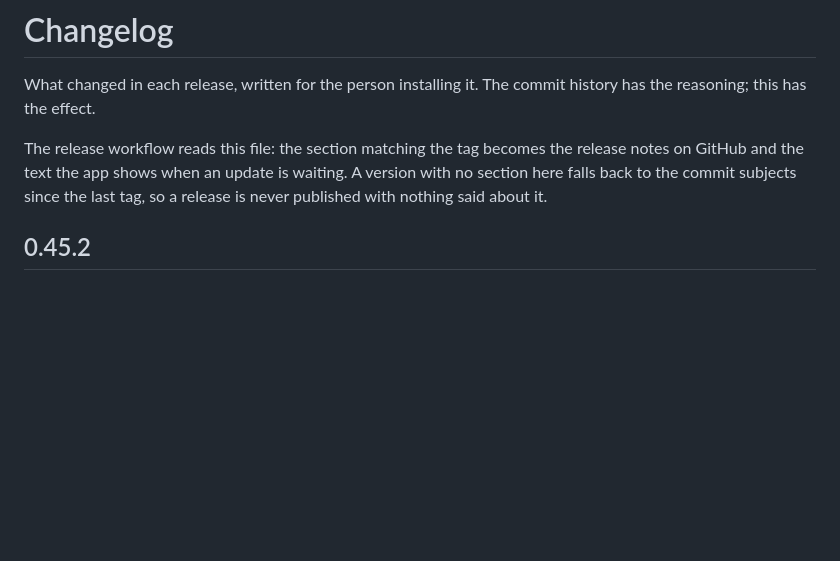
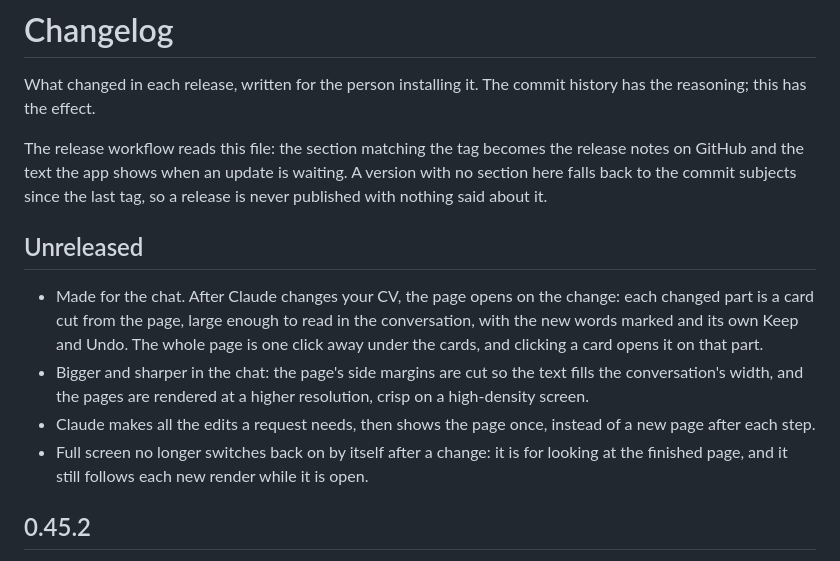
Before and after one commit to MaxFoxZebra/supreme-engine, a Markdown page: CHANGELOG.md, the part around the change. Drawn GitHub-style; blank space fills up the shorter version.

Commit message:
Docs: the page view made for the chat
Co-Authored-By: Claude Opus 5.5 <noreply@anthropic.com>
Claude-Session: https://claude.ai/code/session_01E5QgvUvT7ACBGddUeKcx2w

```diff
--- a/CHANGELOG.md
+++ b/CHANGELOG.md
@@ -7,6 +7,22 @@ The release workflow reads this file: the section matching the tag becomes the
 release notes on GitHub and the text the app shows when an update is waiting.
 A version with no section here falls back to the commit subjects since the last
 tag, so a release is never published with nothing said about it.
+
+## Unreleased
+
+- Made for the chat. After Claude changes your CV, the page opens on the
+  change: each changed part is a card cut from the page, large enough to read
+  in the conversation, with the new words marked and its own Keep and Undo.
+  The whole page is one click away under the cards, and clicking a card opens
+  it on that part.
+- Bigger and sharper in the chat: the page's side margins are cut so the text
+  fills the conversation's width, and the pages are rendered at a higher
+  resolution, crisp on a high-density screen.
+- Claude makes all the edits a request needs, then shows the page once,
+  instead of a new page after each step.
+- Full screen no longer switches back on by itself after a change: it is for
+  looking at the finished page, and it still follows each new render while
+  it is open.
 
 ## 0.45.2
 
```
Also changed, not shown: MCP.md (+12 -13 lines).
